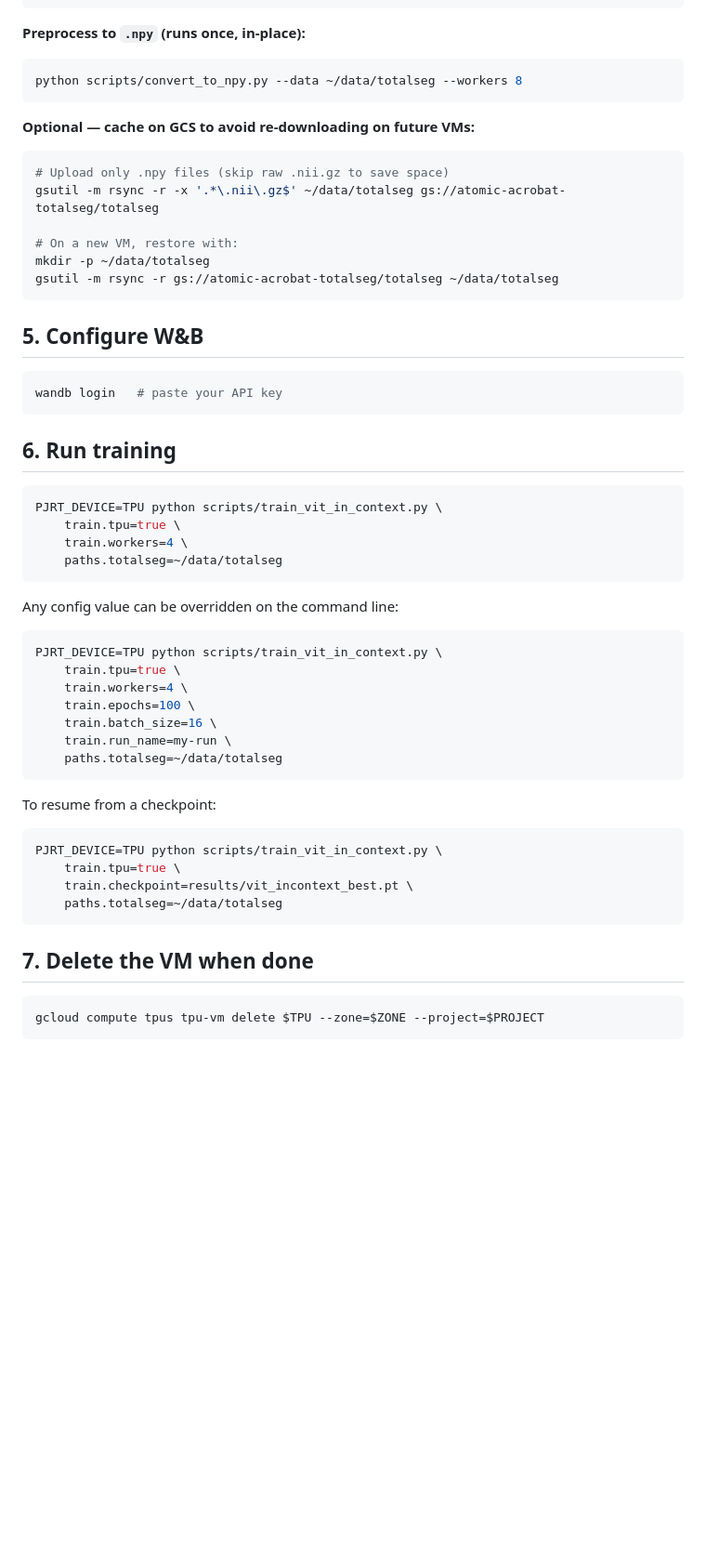
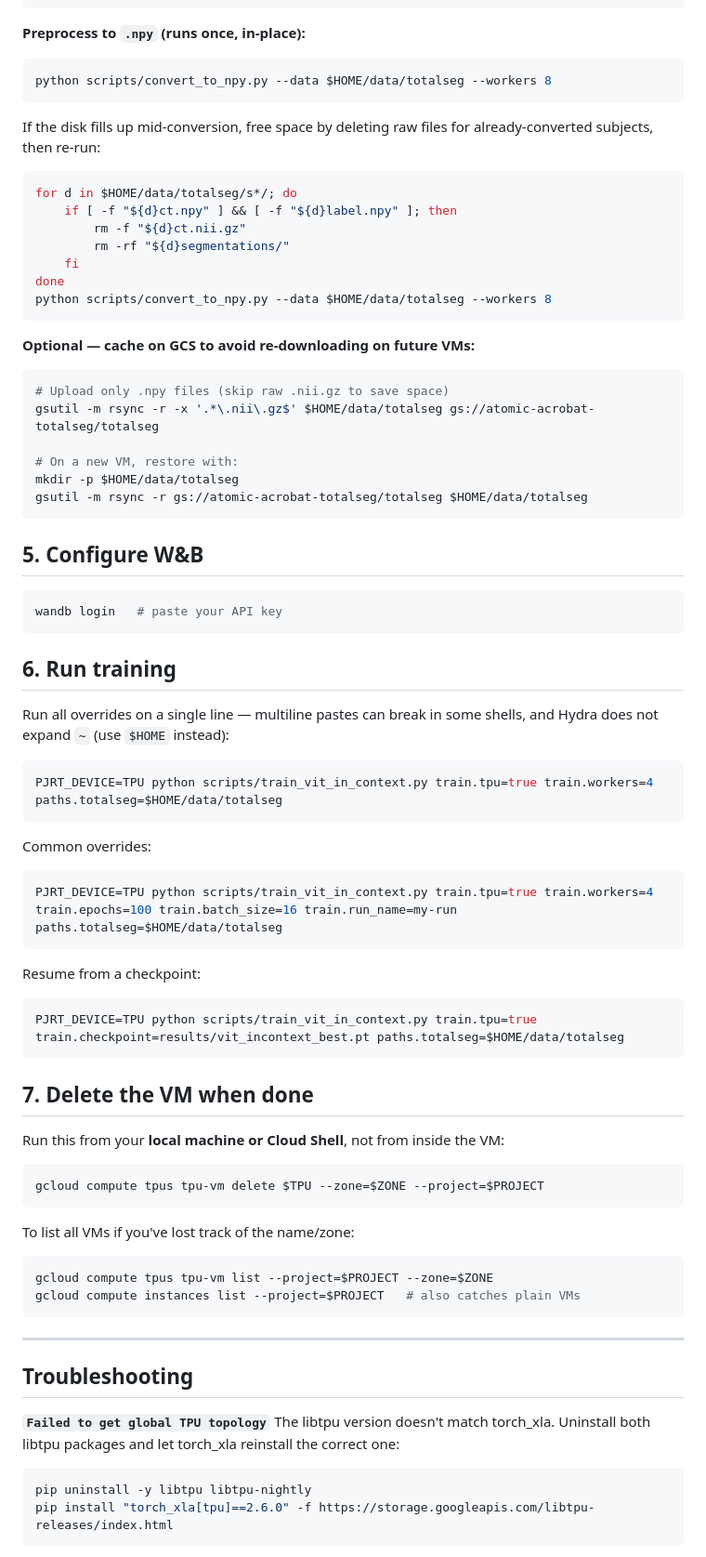
Before and after one commit to tidiane-camaret/patch_icl, a Markdown page: docs/GCP.md, the part around one of its changes. Shown at 93% size. GitHub-like rendering; blank space fills up the shorter version.

````diff
--- a/docs/GCP.md
+++ b/docs/GCP.md
@@ -55,18 +78,30 @@ cd ~/patch_icl
 **Preprocess to `.npy` (runs once, in-place):**
 
 ```bash
-python scripts/convert_to_npy.py --data ~/data/totalseg --workers 8
+python scripts/convert_to_npy.py --data $HOME/data/totalseg --workers 8
+```
+
+If the disk fills up mid-conversion, free space by deleting raw files for already-converted subjects, then re-run:
+
+```bash
+for d in $HOME/data/totalseg/s*/; do
+    if [ -f "${d}ct.npy" ] && [ -f "${d}label.npy" ]; then
+        rm -f "${d}ct.nii.gz"
+        rm -rf "${d}segmentations/"
+    fi
+done
+python scripts/convert_to_npy.py --data $HOME/data/totalseg --workers 8
 ```
 
 **Optional — cache on GCS to avoid re-downloading on future VMs:**
 
 ```bash
 # Upload only .npy files (skip raw .nii.gz to save space)
-gsutil -m rsync -r -x '.*\.nii\.gz$' ~/data/totalseg gs://atomic-acrobat-totalseg/totalseg
+gsutil -m rsync -r -x '.*\.nii\.gz$' $HOME/data/totalseg gs://atomic-acrobat-totalseg/totalseg
 
 # On a new VM, restore with:
-mkdir -p ~/data/totalseg
-gsutil -m rsync -r gs://atomic-acrobat-totalseg/totalseg ~/data/totalseg
+mkdir -p $HOME/data/totalseg
+gsutil -m rsync -r gs://atomic-acrobat-totalseg/totalseg $HOME/data/totalseg
 ```
 
 ## 5. Configure W&B
@@ -77,36 +112,47 @@ wandb login   # paste your API key
 
 ## 6. Run training
 
+Run all overrides on a single line — multiline pastes can break in some shells, and Hydra does not expand `~` (use `$HOME` instead):
+
 ```bash
-PJRT_DEVICE=TPU python scripts/train_vit_in_context.py \
-    train.tpu=true \
-    train.workers=4 \
-    paths.totalseg=~/data/totalseg
+PJRT_DEVICE=TPU python scripts/train_vit_in_context.py train.tpu=true train.workers=4 paths.totalseg=$HOME/data/totalseg
 ```
 
-Any config value can be overridden on the command line:
+Common overrides:
 
 ```bash
-PJRT_DEVICE=TPU python scripts/train_vit_in_context.py \
-    train.tpu=true \
-    train.workers=4 \
-    train.epochs=100 \
-    train.batch_size=16 \
-    train.run_name=my-run \
-    paths.totalseg=~/data/totalseg
+PJRT_DEVICE=TPU python scripts/train_vit_in_context.py train.tpu=true train.workers=4 train.epochs=100 train.batch_size=16 train.run_name=my-run paths.totalseg=$HOME/data/totalseg
 ```
 
-To resume from a checkpoint:
+Resume from a checkpoint:
 
 ```bash
-PJRT_DEVICE=TPU python scripts/train_vit_in_context.py \
-    train.tpu=true \
-    train.checkpoint=results/vit_incontext_best.pt \
-    paths.totalseg=~/data/totalseg
+PJRT_DEVICE=TPU python scripts/train_vit_in_context.py train.tpu=true train.checkpoint=results/vit_incontext_best.pt paths.totalseg=$HOME/data/totalseg
 ```
 
 ## 7. Delete the VM when done
 
+Run this from your **local machine or Cloud Shell**, not from inside the VM:
+
 ```bash
 gcloud compute tpus tpu-vm delete $TPU --zone=$ZONE --project=$PROJECT
 ```
+
+To list all VMs if you've lost track of the name/zone:
+
+```bash
+gcloud compute tpus tpu-vm list --project=$PROJECT --zone=$ZONE
+gcloud compute instances list --project=$PROJECT   # also catches plain VMs
+```
+
+---
+
+## Troubleshooting
+
+**`Failed to get global TPU topology`**
+The libtpu version doesn't match torch_xla. Uninstall both libtpu packages and let torch_xla reinstall the correct one:
+```bash
+pip uninstall -y libtpu libtpu-nightly
+pip install "torch_xla[tpu]==2.6.0" -f https://storage.googleapis.com/libtpu-releases/index.html
+```
+
````
Also changed, not shown: other parts of docs/GCP.md (+44 -10 lines).
